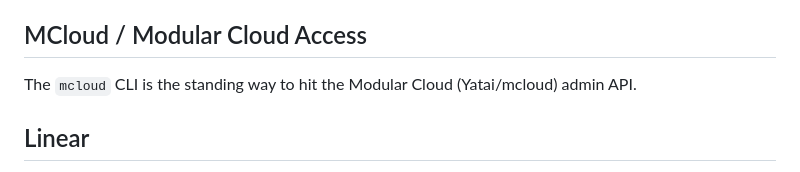
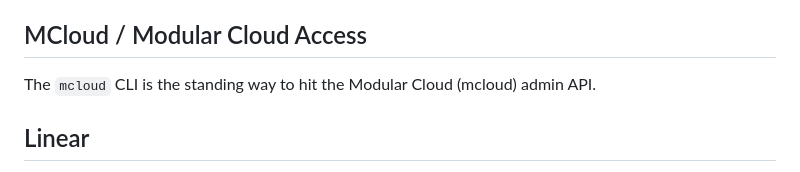
Before and after one commit to sauyon/dotfiles, a Markdown page: home/.claude/CLAUDE.md, the part around the change. GitHub-like rendering.

Commit message:
claude: drop Yatai from the mcloud description
Co-Authored-By: Claude Opus 5 <noreply@anthropic.com>
Entire-Checkpoint: 20a914556319

```diff
--- a/home/.claude/CLAUDE.md
+++ b/home/.claude/CLAUDE.md
@@ -14,7 +14,7 @@ If a major roadblock or an unexpected decision needs to be made outside of the d
 
 ## MCloud / Modular Cloud Access
 
-The `mcloud` CLI is the standing way to hit the Modular Cloud (Yatai/mcloud) admin API.
+The `mcloud` CLI is the standing way to hit the Modular Cloud (mcloud) admin API.
 
 ## Linear
 
```
